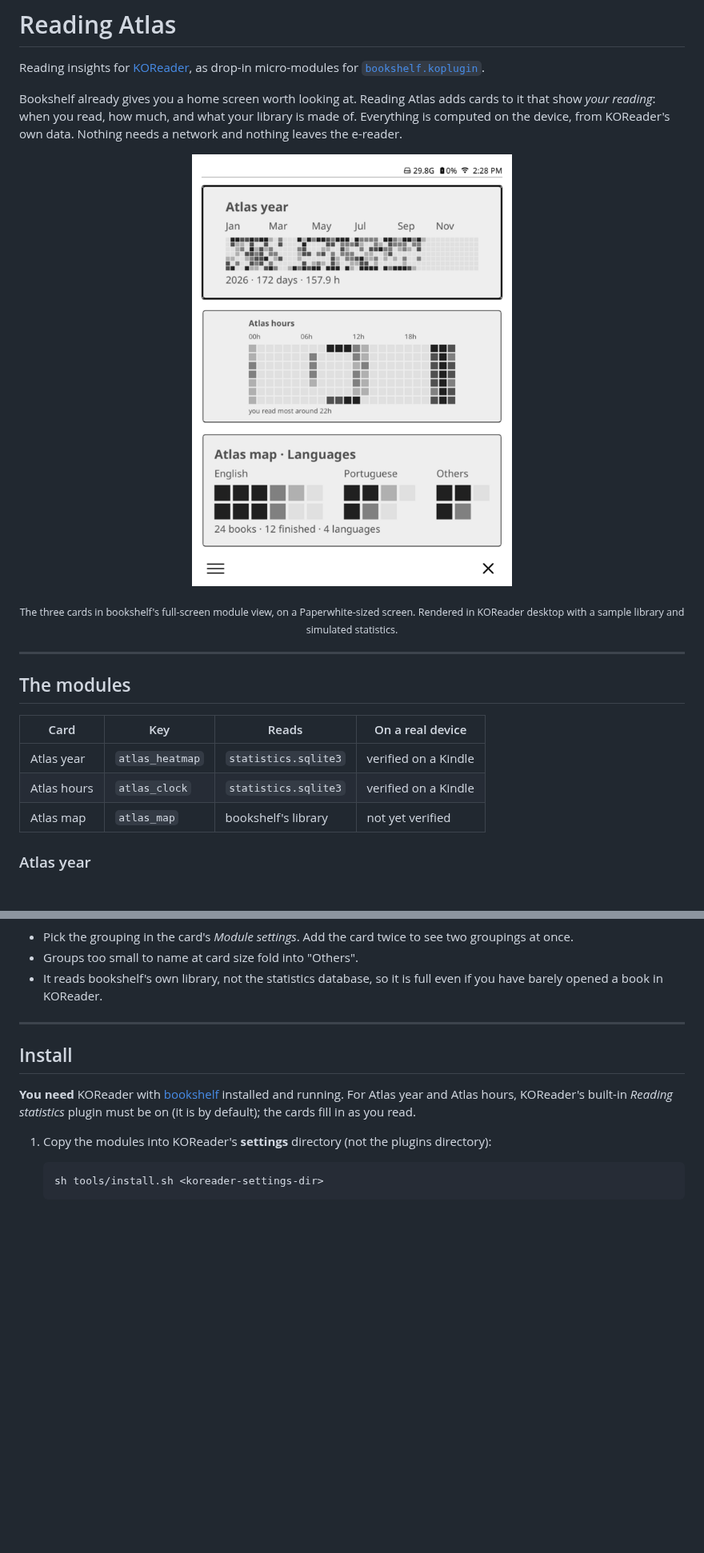
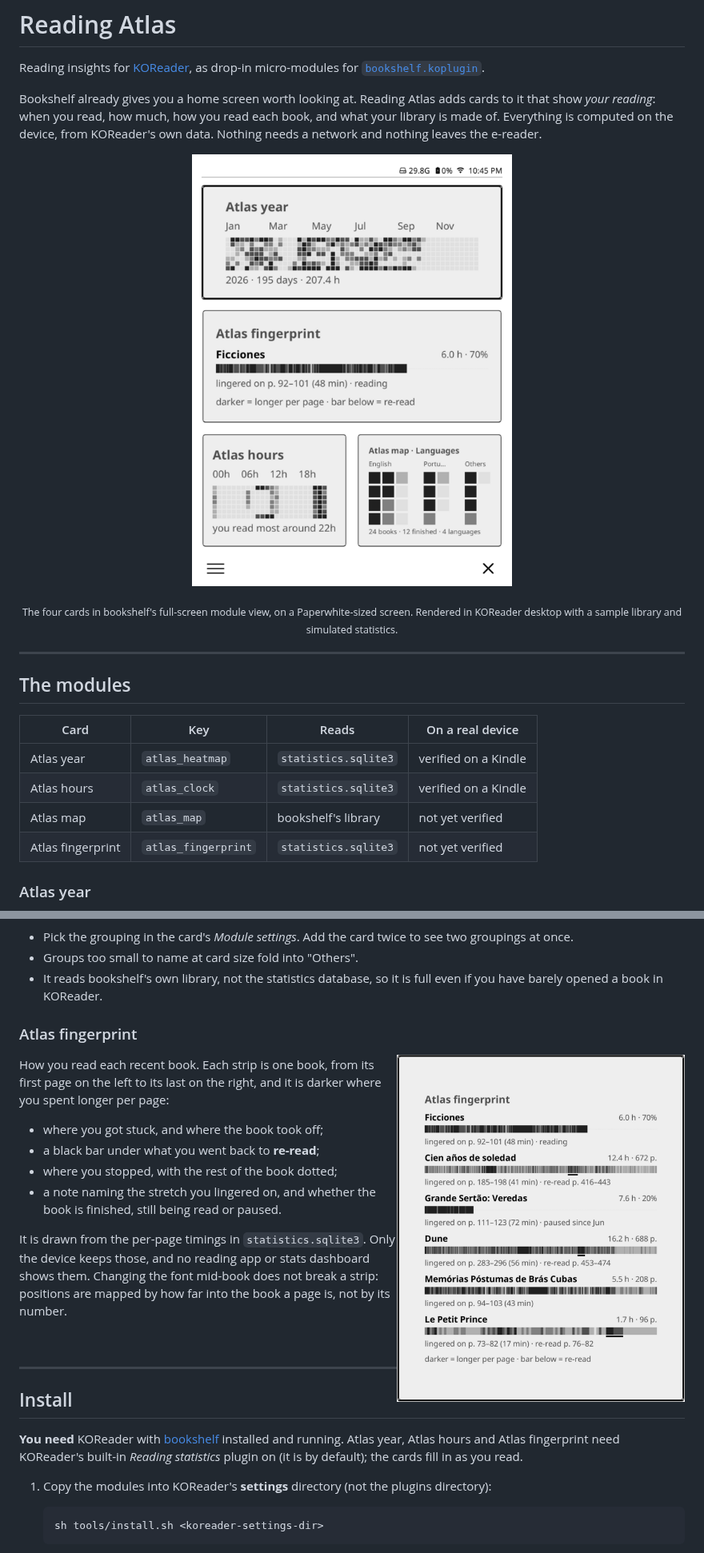
Before and after one commit to amycardoso/reading-atlas, a Markdown page: README.md, 2 parts joined by grey strips. Shown at 80% size. Rendered like a GitHub page; pictures changed too: docs/img/atlas-fingerprint.png (added), docs/img/dashboard.png; blank space fills up the shorter version.

```diff
--- a/README.md
+++ b/README.md
@@ -4,16 +4,17 @@ Reading insights for [KOReader](https://koreader.rocks), as drop-in
 micro-modules for [`bookshelf.koplugin`](https://github.com/AndyHazz/bookshelf.koplugin).
 
 Bookshelf already gives you a home screen worth looking at. Reading Atlas adds
-cards to it that show *your reading*: when you read, how much, and what your
-library is made of. Everything is computed on the device, from KOReader's own
-data. Nothing needs a network and nothing leaves the e-reader.
+cards to it that show *your reading*: when you read, how much, how you read
+each book, and what your library is made of. Everything is computed on the
+device, from KOReader's own data. Nothing needs a network and nothing leaves
+the e-reader.
 
 <p align="center">
   <img src="docs/img/dashboard.png" width="400"
-       alt="Atlas year, Atlas hours and Atlas map in bookshelf's full-screen module view">
+       alt="Atlas year, Atlas fingerprint, Atlas hours and Atlas map in bookshelf's full-screen module view">
 </p>
 
-<p align="center"><sub>The three cards in bookshelf's full-screen module view,
+<p align="center"><sub>The four cards in bookshelf's full-screen module view,
 on a Paperwhite-sized screen. Rendered in KOReader desktop with a sample library
 and simulated statistics.</sub></p>
 
@@ -26,6 +27,7 @@ and simulated statistics.</sub></p>
 | Atlas year | `atlas_heatmap` | `statistics.sqlite3` | verified on a Kindle |
 | Atlas hours | `atlas_clock` | `statistics.sqlite3` | verified on a Kindle |
 | Atlas map | `atlas_map` | bookshelf's library | not yet verified |
+| Atlas fingerprint | `atlas_fingerprint` | `statistics.sqlite3` | not yet verified |
 
 ### Atlas year
 
@@ -60,14 +62,36 @@ finished (darkest), reading, on hold, unread (lightest).
 - It reads bookshelf's own library, not the statistics database, so it is full
   even if you have barely opened a book in KOReader.
 
+### Atlas fingerprint
+
+<img src="docs/img/atlas-fingerprint.png" width="360" align="right"
+     alt="Atlas fingerprint: one strip per recent book, darker where more time was spent per page, with a bar under re-read stretches">
+
+How you read each recent book. Each strip is one book, from its first page on
+the left to its last on the right, and it is darker where you spent longer
+per page:
+
+- where you got stuck, and where the book took off;
+- a black bar under what you went back to **re-read**;
+- where you stopped, with the rest of the book dotted;
+- a note naming the stretch you lingered on, and whether the book is finished,
+  still being read or paused.
+
+It is drawn from the per-page timings in `statistics.sqlite3`. Only the device
+keeps those, and no reading app or stats dashboard shows them. Changing the
+font mid-book does not break a strip: positions are mapped by how far into the
+book a page is, not by its number.
+
+<br clear="right">
+
 ---
 
 ## Install
 
 **You need** KOReader with [bookshelf](https://github.com/AndyHazz/bookshelf.koplugin)
-installed and running. For Atlas year and Atlas hours, KOReader's built-in
-*Reading statistics* plugin must be on (it is by default); the cards fill in as
-you read.
+installed and running. Atlas year, Atlas hours and Atlas fingerprint need
+KOReader's built-in *Reading statistics* plugin on (it is by default); the
+cards fill in as you read.
 
 1. Copy the modules into KOReader's **settings** directory (not the plugins
    directory):
```
Also changed, not shown: other parts of README.md (+8 -23 lines), docs/CARRY-FORWARD.md (+40 -14 lines), docs/img/fingerprint-mockup.png (deleted), 11 other files.
